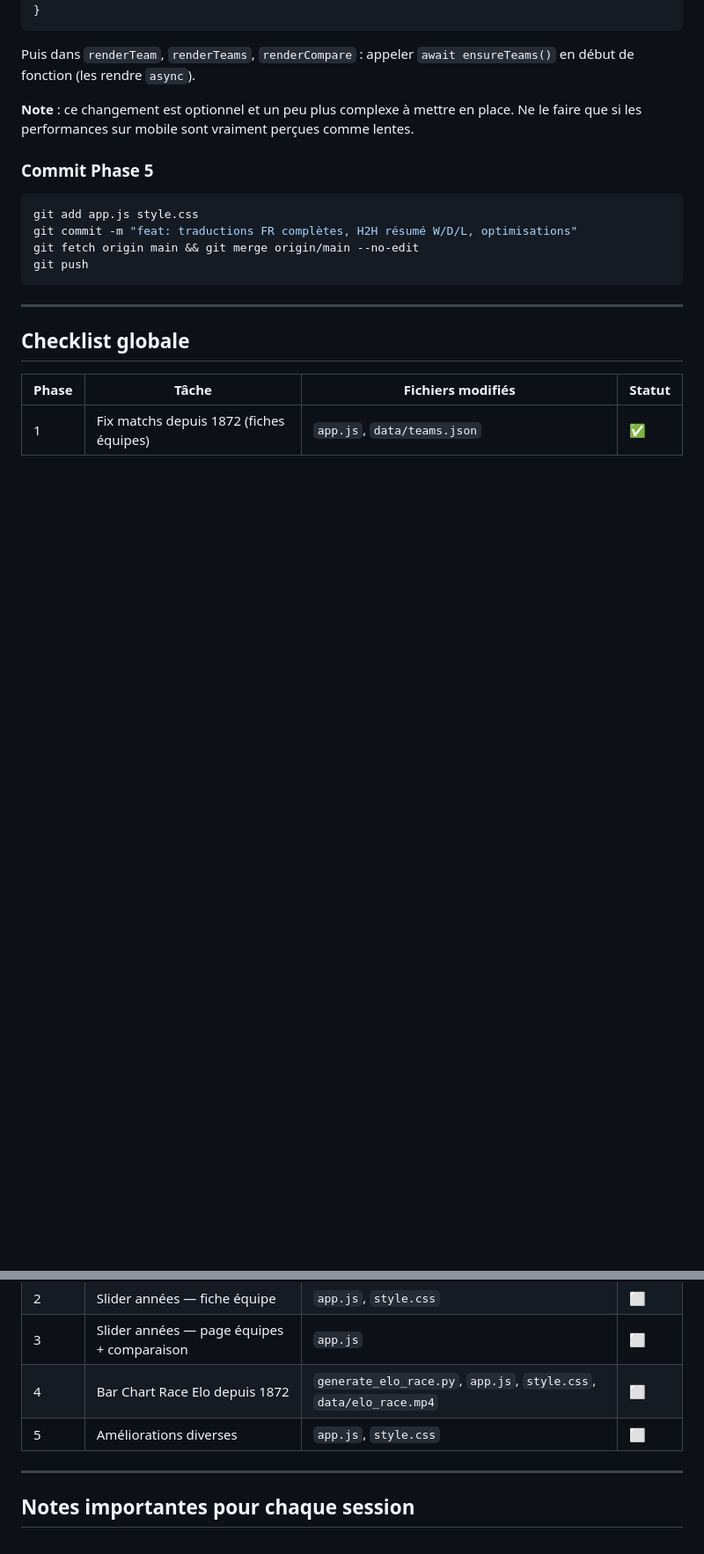
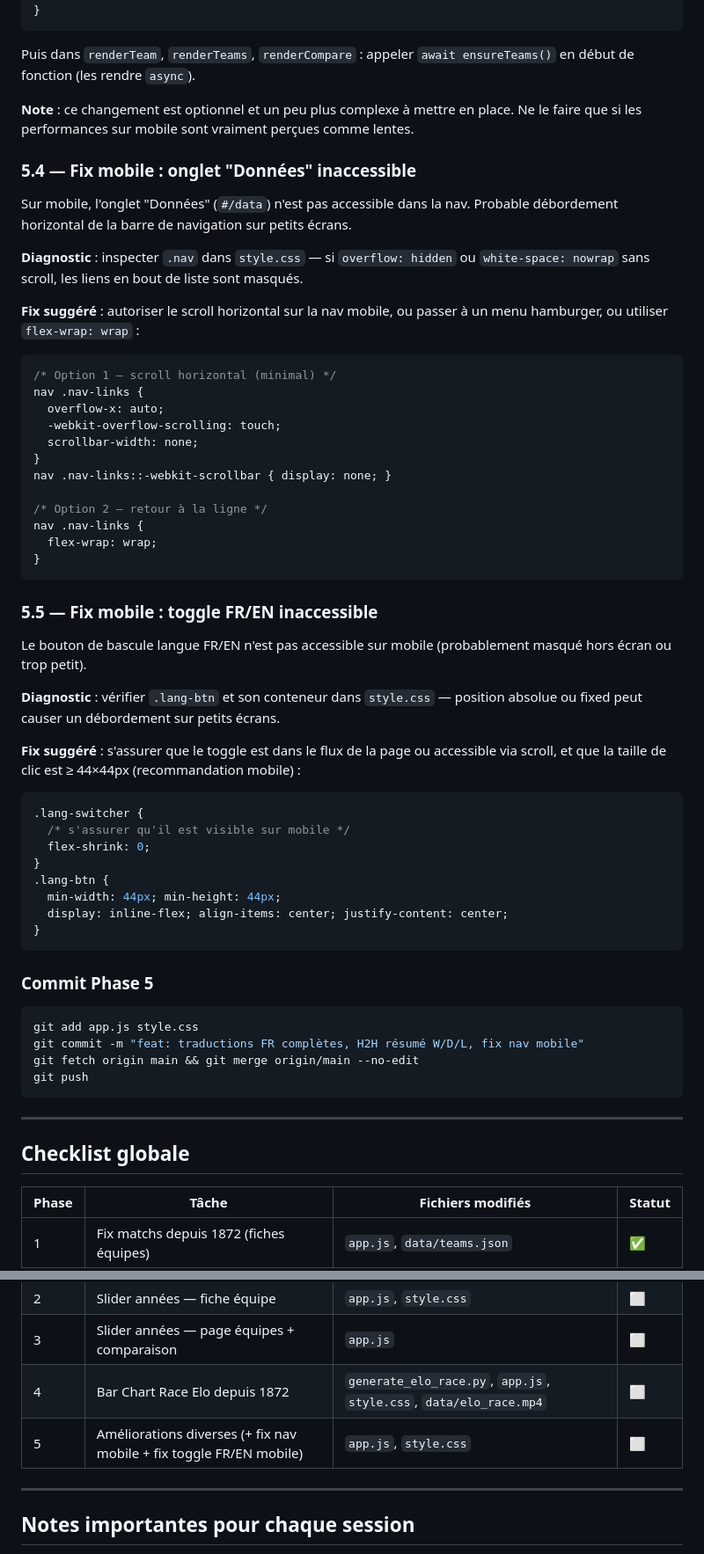
Before and after one commit to romainfjgaspard/pronostics_wc2026, a Markdown page: PLAN.md, 2 parts joined by grey strips. Shown at 88% size. Drawn GitHub-style; blank space fills up the shorter version.

Commit message:
chore: ajout fix mobile nav + toggle FR/EN dans Phase 5 du PLAN
Co-Authored-By: Claude Sonnet 4.6 <noreply@anthropic.com>

````diff
--- a/PLAN.md
+++ b/PLAN.md
@@ -857,11 +857,51 @@ Puis dans `renderTeam`, `renderTeams`, `renderCompare` : appeler `await ensureTe
 
 **Note** : ce changement est optionnel et un peu plus complexe à mettre en place. Ne le faire que si les performances sur mobile sont vraiment perçues comme lentes.
 
+### 5.4 — Fix mobile : onglet "Données" inaccessible
+
+Sur mobile, l'onglet "Données" (`#/data`) n'est pas accessible dans la nav. Probable débordement horizontal de la barre de navigation sur petits écrans.
+
+**Diagnostic** : inspecter `.nav` dans `style.css` — si `overflow: hidden` ou `white-space: nowrap` sans scroll, les liens en bout de liste sont masqués.
+
+**Fix suggéré** : autoriser le scroll horizontal sur la nav mobile, ou passer à un menu hamburger, ou utiliser `flex-wrap: wrap` :
+```css
+/* Option 1 — scroll horizontal (minimal) */
+nav .nav-links {
+  overflow-x: auto;
+  -webkit-overflow-scrolling: touch;
+  scrollbar-width: none;
+}
+nav .nav-links::-webkit-scrollbar { display: none; }
+
+/* Option 2 — retour à la ligne */
+nav .nav-links {
+  flex-wrap: wrap;
+}
+```
+
+### 5.5 — Fix mobile : toggle FR/EN inaccessible
+
+Le bouton de bascule langue FR/EN n'est pas accessible sur mobile (probablement masqué hors écran ou trop petit).
+
+**Diagnostic** : vérifier `.lang-btn` et son conteneur dans `style.css` — position absolue ou fixed peut causer un débordement sur petits écrans.
+
+**Fix suggéré** : s'assurer que le toggle est dans le flux de la page ou accessible via scroll, et que la taille de clic est ≥ 44×44px (recommandation mobile) :
+```css
+.lang-switcher {
+  /* s'assurer qu'il est visible sur mobile */
+  flex-shrink: 0;
+}
+.lang-btn {
+  min-width: 44px; min-height: 44px;
+  display: inline-flex; align-items: center; justify-content: center;
+}
+```
+
 ### Commit Phase 5
 
 ```bash
 git add app.js style.css
-git commit -m "feat: traductions FR complètes, H2H résumé W/D/L, optimisations"
+git commit -m "feat: traductions FR complètes, H2H résumé W/D/L, fix nav mobile"
 git fetch origin main && git merge origin/main --no-edit
 git push
 ```
@@ -876,7 +916,7 @@ git push
 | 2 | Slider années — fiche équipe | `app.js`, `style.css` | ⬜ |
 | 3 | Slider années — page équipes + comparaison | `app.js` | ⬜ |
 | 4 | Bar Chart Race Elo depuis 1872 | `generate_elo_race.py`, `app.js`, `style.css`, `data/elo_race.mp4` | ⬜ |
-| 5 | Améliorations diverses | `app.js`, `style.css` | ⬜ |
+| 5 | Améliorations diverses (+ fix nav mobile + fix toggle FR/EN mobile) | `app.js`, `style.css` | ⬜ |
 
 ---
 
````
